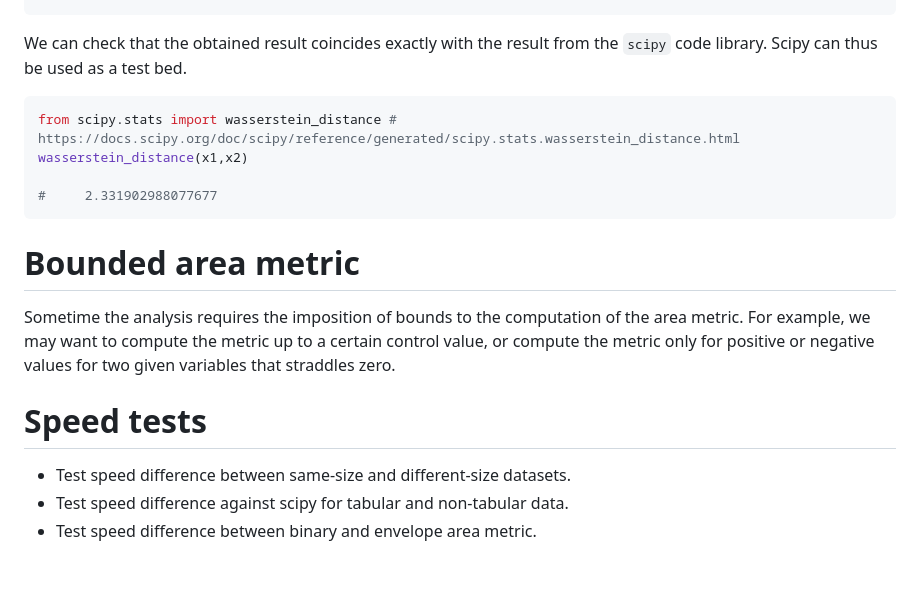
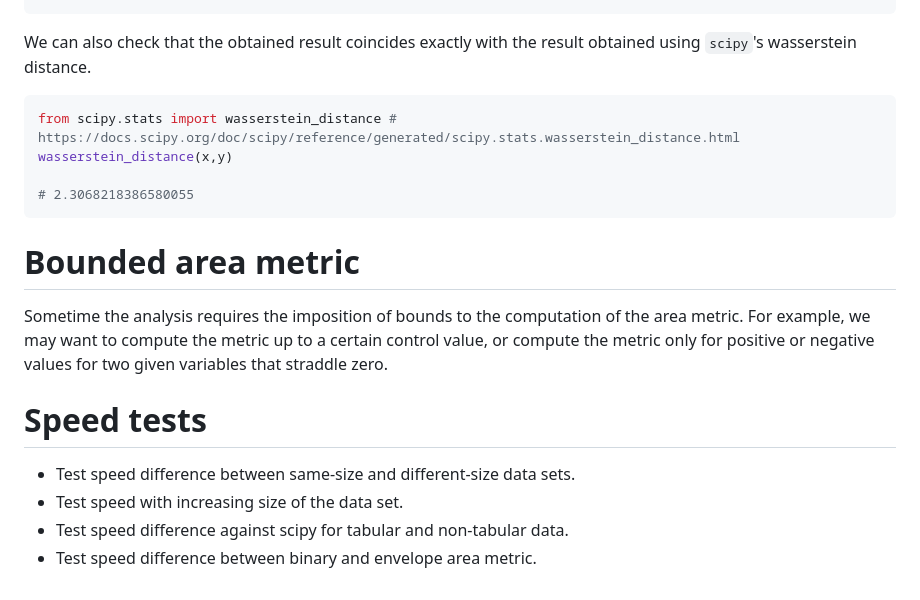
Before and after one commit to marcodeangelis/stochastic-area-metric, a Markdown page: README.md, the part around one of its changes. Rendered like a GitHub page.

````diff
--- a/README.md
+++ b/README.md
@@ -688,25 +704,26 @@ am.plot(x1.to_list(),x2.to_list())
 x1-x2
 
 # 2.3319029880776765
-```
+``` -->
 
 
 
-We can check that the obtained result coincides exactly with the result from the `scipy` code library. Scipy can thus be used as a test bed.
+We can also check that the obtained result coincides exactly with the result obtained using `scipy`'s wasserstein distance.
 
 
 ```python
 from scipy.stats import wasserstein_distance # https://docs.scipy.org/doc/scipy/reference/generated/scipy.stats.wasserstein_distance.html
-wasserstein_distance(x1,x2)
+wasserstein_distance(x,y)
 
-#     2.331902988077677
+# 2.3068218386580055
 ```
 
 # Bounded area metric
-Sometime the analysis requires the imposition of bounds to the computation of the area metric. For example, we may want to compute the metric up to a certain control value, or compute the metric only for positive or negative values for two given variables that straddles zero.
+Sometime the analysis requires the imposition of bounds to the computation of the area metric. For example, we may want to compute the metric up to a certain control value, or compute the metric only for positive or negative values for two given variables that straddle zero.
 
 
 # Speed tests
-* Test speed difference between same-size and different-size datasets.
+* Test speed difference between same-size and different-size data sets.
+* Test speed with increasing size of the data set.
 * Test speed difference against scipy for tabular and non-tabular data.
 * Test speed difference between binary and envelope area metric.
````
Also changed, not shown: other parts of README.md (+56 -40 lines), docs/figures/area6.png (added), docs/figures/area7.png (added).
